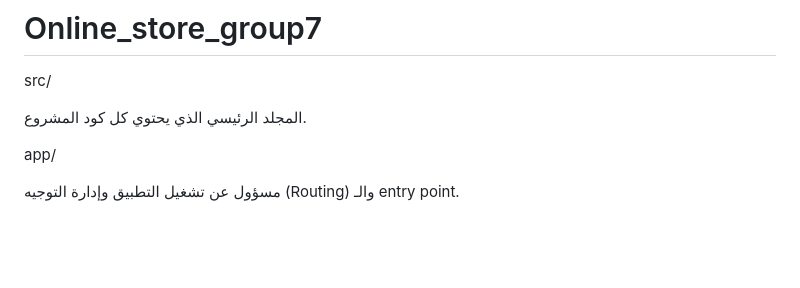
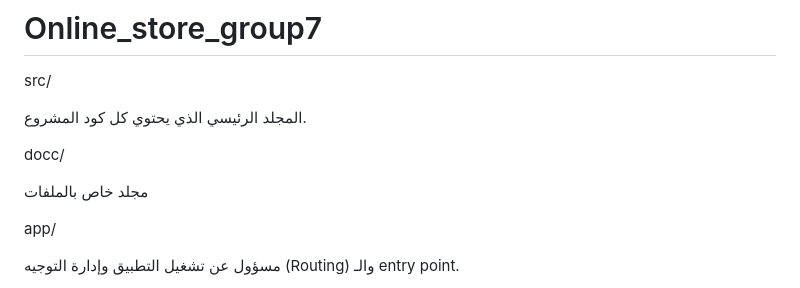
Before and after one commit to codewizardmx0-lgtm/Online_store_group7, a Markdown page: README.md, the part around the change. GitHub-like rendering; blank space fills up the shorter version.

```diff
--- a/README.md
+++ b/README.md
@@ -2,6 +2,10 @@
 src/
 
 المجلد الرئيسي الذي يحتوي كل كود المشروع.
+
+docc/
+
+مجلد خاص بالملفات
 
 app/
 
```
